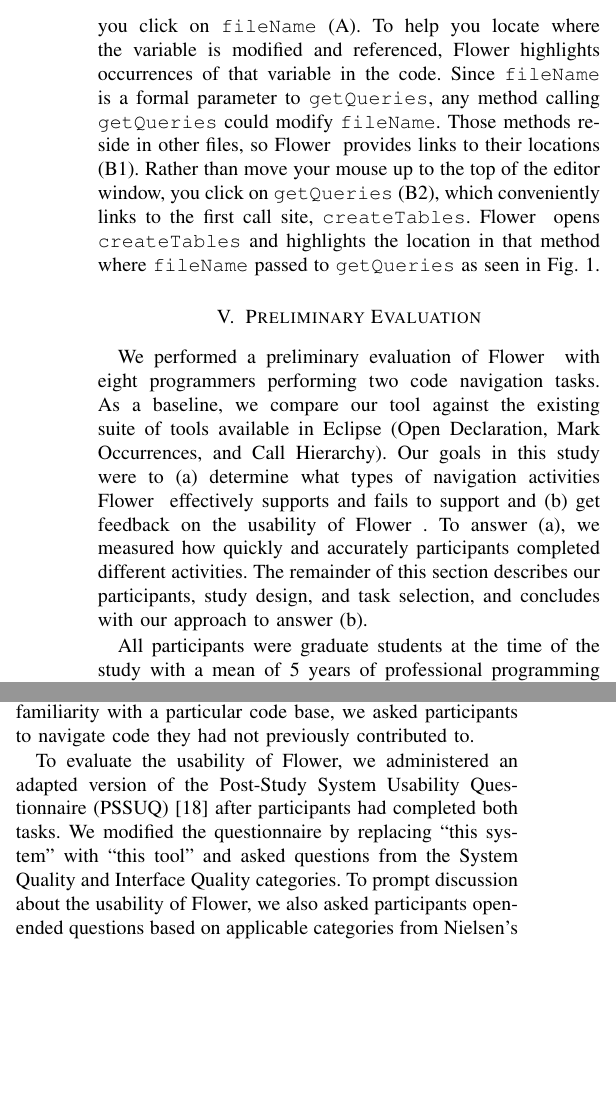
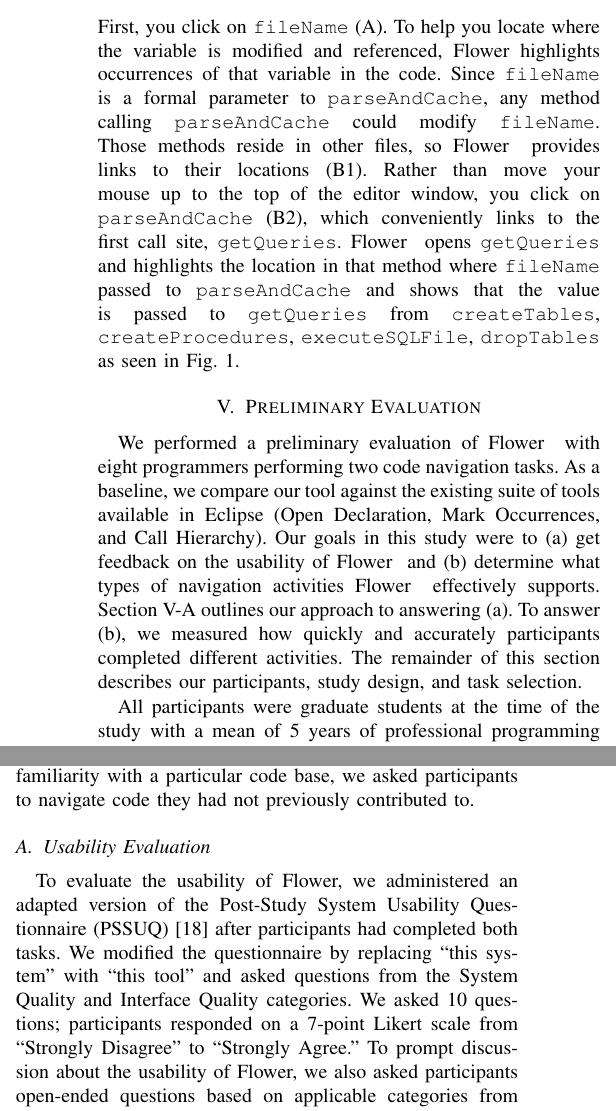
Before and after one commit to DeveloperLiberationFront/Program-Navigation-Plugin, a LaTeX paper (progNav Paper/progNav Paper.tex): two parts of the columns of page 3 of 5, joined at a grey line, cut so that both start at the same text, the shorter picture padded with empty space. Compiled offline with pdfLaTeX; a missing font is replaced by an installed copy or a similar font; a LaTeX package or settings file that is missing is left out.

Commit message:
Updating the text in the paper to match new image
Tool name section was still using getQueries and createTables instead of parseAndCache and getQueries

```diff
--- a/progNav Paper/progNav Paper.tex
+++ b/progNav Paper/progNav Paper.tex
@@ -224,9 +217,9 @@
 First, you click on \texttt{fileName} (A).
 To help you locate where the variable is modified and referenced, \toolName~highlights occurrences of that variable in the code.
-Since \texttt{fileName} is a formal parameter to \texttt{getQueries}, any method calling \texttt{getQueries} could modify \texttt{fileName}.
+Since \texttt{fileName} is a formal parameter to \texttt{parseAndCache}, any method calling \texttt{parseAndCache} could modify \texttt{fileName}.
 Those methods reside in other files, so \toolName~ provides links to their locations (B1).
-Rather than move your mouse up to the top of the editor window, you click on \texttt{getQueries} (B2), which conveniently links to the first call site, \texttt{createTables}.
-\toolName~ opens \texttt{createTables} and highlights the location in that method where \texttt{fileName} passed to \texttt{getQueries} as seen in Fig. \ref{fig:tool}.
+Rather than move your mouse up to the top of the editor window, you click on \texttt{parseAndCache} (B2), which conveniently links to the first call site, \texttt{getQueries}.
+\toolName~ opens \texttt{getQueries} and highlights the location in that method where \texttt{fileName} passed to \texttt{parseAndCache} and shows that the value is passed to \texttt{getQueries} from \texttt{createTables}, \texttt{createProcedures}, \texttt{executeSQLFile}, \texttt{dropTables} as seen in Fig. \ref{fig:tool}.
 
 %Something about using \toolName for down flow.
 %(A) - When a user clicks on a variable all (visible) instances of that variable are highlighted in the code. (B) - When the variable has been declared as a parameter to the current method, users can click on that method's name in the editor to navigate to a location where that method is called. (X) - When the variable is passed to an external method, users can click on that method's name to open its declaration. (C) - If the variable is passed in from another method or is defined earlier in the current file, a link to that location is displayed in the ``top box.'' (D) - If the variable is passed in to another method or referenced later in the current file, links to those locations appear in the ``bottom box.''
@@ -261,9 +260,10 @@
 \section{Preliminary Evaluation}
 We performed a preliminary evaluation of \toolName~ with eight programmers performing two code navigation tasks.
 As a baseline, we compare our tool against the existing suite of tools available in Eclipse (Open Declaration, Mark Occurrences, and Call Hierarchy).
-Our goals in this study were to (a) determine what types of navigation activities \toolName~ effectively supports and fails to support and (b) get feedback on the usability of \toolName~.
-To answer (a), we measured how quickly and accurately participants completed different activities.
-The remainder of this section describes our participants, study design, and task selection, and concludes with our approach to answer (b).
+Our goals in this study were to (a) get feedback on the usability of \toolName~ and (b) determine what types of navigation activities \toolName~ effectively supports.
+Section \ref{UsabilityMethodology} outlines our approach to answering (a).
+To answer (b), we measured how quickly and accurately participants completed different activities.
+The remainder of this section describes our participants, study design, and task selection.
 
 All participants were graduate students at the time of the study with a mean of 5 years of professional programming experience; Table \ref{table:participants} provides additional information about each participant. We recruited participants using a convenience sampling approach.
 Before the study, we asked participants to report whether they were familiar with the Eclipse IDE. We used this information to balance Eclipse novices across groups.
@@ -285,7 +285,9 @@
 
 %We chose two tasks that (differentiate between the two tasks... up and down?)
 
-To evaluate the usability of \toolName, we administered an adapted version of the Post-Study System Usability Questionnaire (PSSUQ)~\cite{Lewis95ibmcomputer} after participants had completed both tasks. We modified the questionnaire by replacing ``this system'' with ``this tool'' and asked questions from the System Quality and Interface Quality categories.
+\subsection{Usability Evaluation}
+\label{UsabilityMethodology}
+To evaluate the usability of \toolName, we administered an adapted version of the Post-Study System Usability Questionnaire (PSSUQ)~\cite{Lewis95ibmcomputer} after participants had completed both tasks. We modified the questionnaire by replacing ``this system'' with ``this tool'' and asked questions from the System Quality and Interface Quality categories. We asked 10 questions; participants responded on a 7-point Likert scale from ``Strongly Disagree'' to ``Strongly Agree.''
 To prompt discussion about the usability of \toolName, we also asked participants open-ended questions based on applicable categories from Nielsen's usability heuristics~\cite{Nielsen1992}.
 %To capture participant's experiences that these two metrics overlooked, two of the authors independently examined each audio/video recording and recorded memos.
 
```
Also changed, not shown: progNav Paper/progNav Paper.tex (17 more changed lines).
